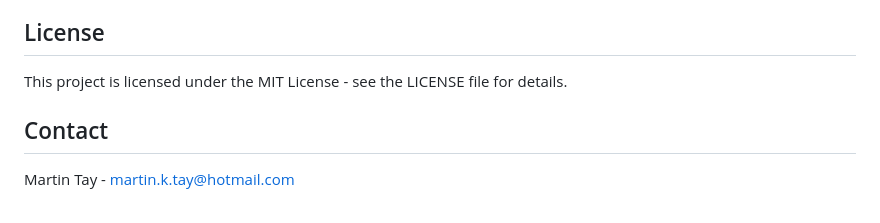
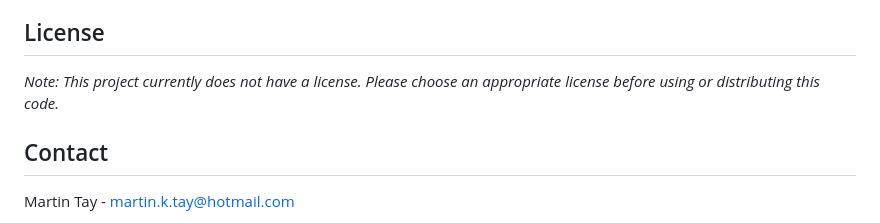
Before and after one commit to martinktay/xgboost-wind-turbine-power-prediction, a Markdown page: README.md, the part around the change. GitHub-like rendering.

Commit message:
Fix: Remove incorrect license information

```diff
--- a/README.md
+++ b/README.md
@@ -144,7 +144,7 @@ The model uses the following features for prediction:
 
 ## License
 
-This project is licensed under the MIT License - see the LICENSE file for details.
+_Note: This project currently does not have a license. Please choose an appropriate license before using or distributing this code._
 
 ## Contact
 
```
